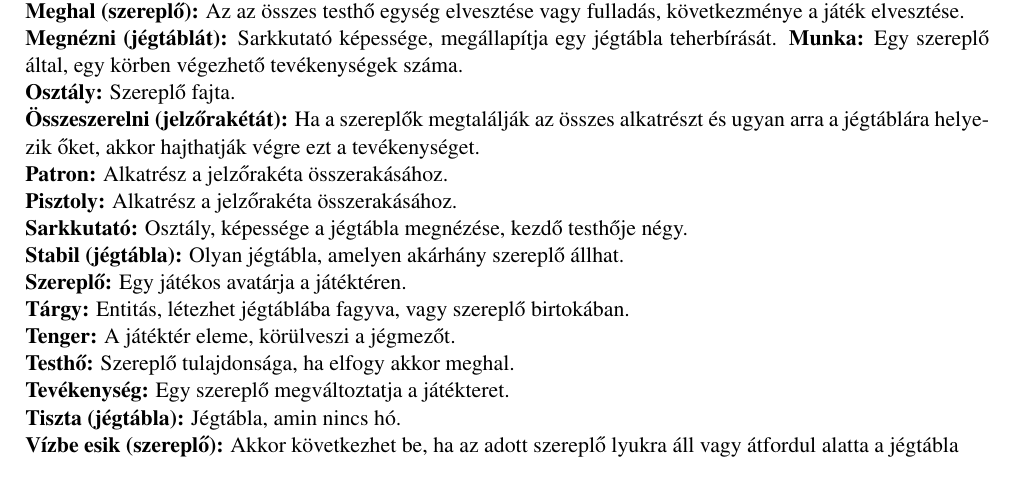
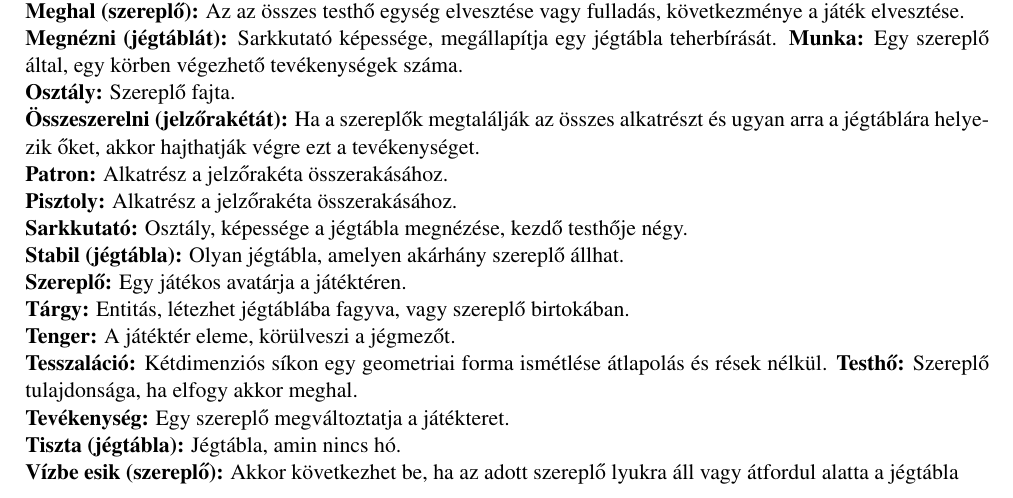
Before and after one commit to darkpanther99/EG6652570, a LaTeX book (DOCUMENTATION/projlab.tex, which reads DOCUMENTATION/chapters/chapter02/sablon02.tex): part of page 11 of 13 before the commit and part of page 11 of 14 after it, cut so that both start at the same text. Compiled offline with pdfLaTeX.

Commit message:
Tesszaláció szótárba
Andor kérte

```diff
--- a/DOCUMENTATION/chapters/chapter02/sablon02.tex
+++ b/DOCUMENTATION/chapters/chapter02/sablon02.tex
@@ -240,6 +240,7 @@ RES\_REQ\_02 & Java SDK. & Az operációs rendszer csomagkezelőjében. & A ford
 \textbf{Szereplő:} Egy játékos avatárja a játéktéren. \\
 \textbf{Tárgy:} Entitás, létezhet jégtáblába fagyva, vagy szereplő birtokában. \\
 \textbf{Tenger:} A játéktér eleme, körülveszi a jégmezőt. \\
+\textbf{Tesszaláció:} Kétdimenziós síkon egy geometriai forma ismétlése átlapolás és rések nélkül.
 \textbf{Testhő:} Szereplő tulajdonsága, ha elfogy akkor meghal. \\
 \textbf{Tevékenység:} Egy szereplő megváltoztatja a játékteret. \\
 \textbf{Tiszta (jégtábla):} Jégtábla, amin nincs hó. \\
```
